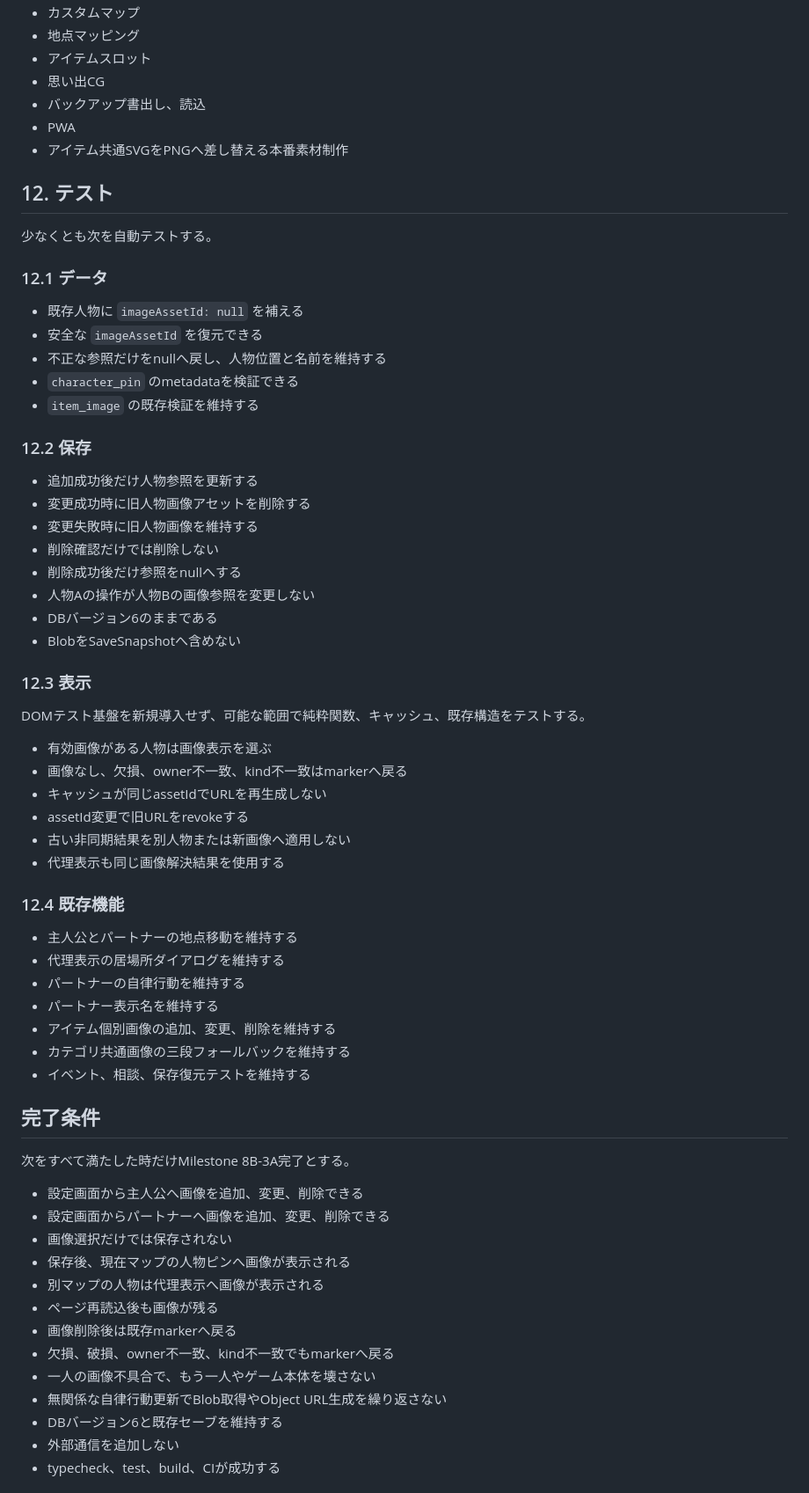
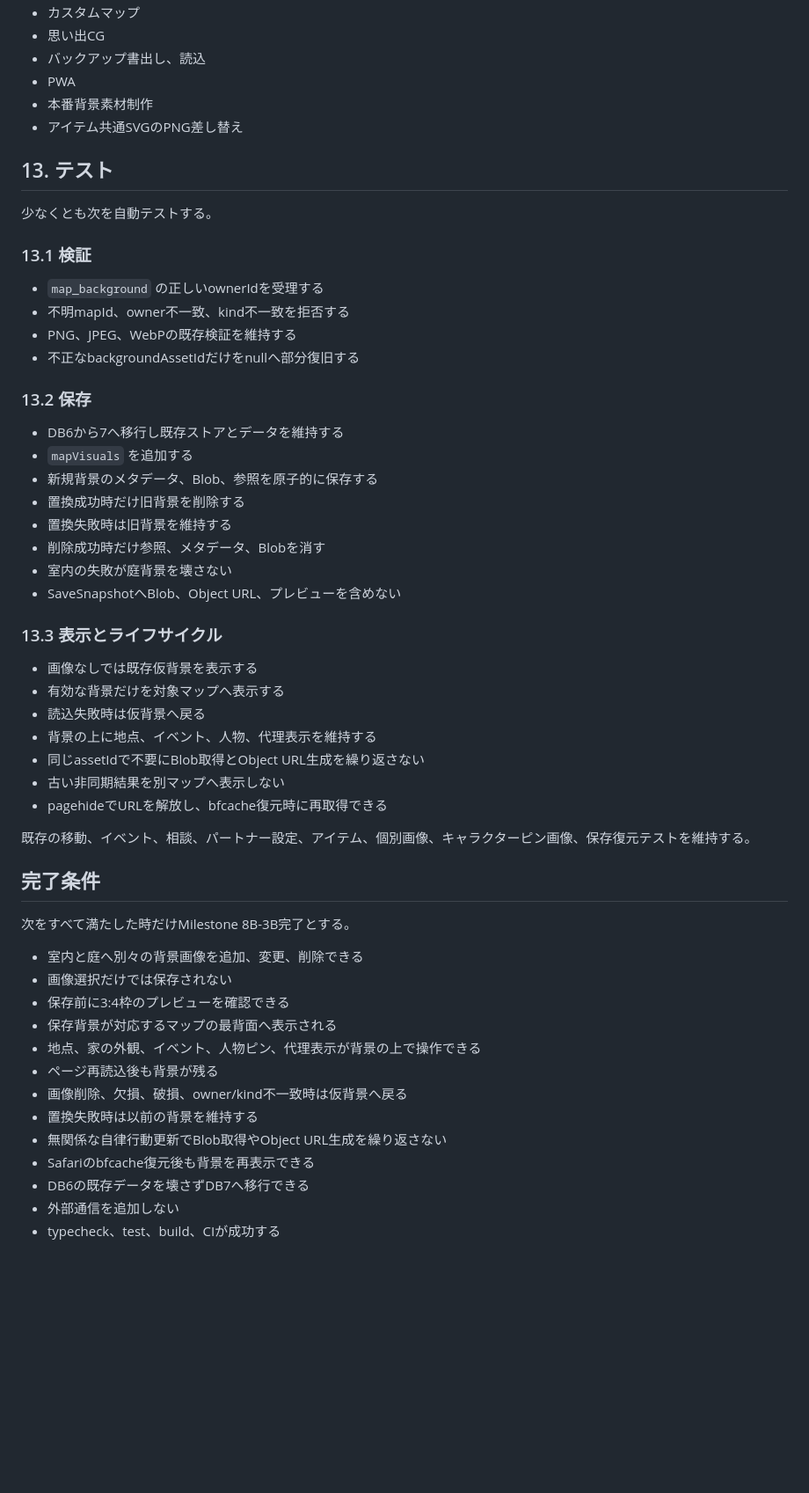
Before and after one commit to 417yuki/days_together, a Markdown page: docs/NEXT_TASK.md, the part around one of its changes. Shown at 88% size. Drawn GitHub-style; blank space fills up the shorter version.

```diff
--- a/docs/NEXT_TASK.md
+++ b/docs/NEXT_TASK.md
@@ -291,70 +301,59 @@ DBバージョンは6のまま、既存 `assets`、`assetBlobs`、`characters`
 - カスタムマップ
-- 地点マッピング
-- アイテムスロット
 - 思い出CG
 - バックアップ書出し、読込
 - PWA
-- アイテム共通SVGをPNGへ差し替える本番素材制作
+- 本番背景素材制作
+- アイテム共通SVGのPNG差し替え
 
-## 12. テスト
+## 13. テスト
 
 少なくとも次を自動テストする。
 
-### 12.1 データ
+### 13.1 検証
 
-- 既存人物に `imageAssetId: null` を補える
-- 安全な `imageAssetId` を復元できる
-- 不正な参照だけをnullへ戻し、人物位置と名前を維持する
-- `character_pin` のmetadataを検証できる
-- `item_image` の既存検証を維持する
+- `map_background` の正しいownerIdを受理する
+- 不明mapId、owner不一致、kind不一致を拒否する
+- PNG、JPEG、WebPの既存検証を維持する
+- 不正なbackgroundAssetIdだけをnullへ部分復旧する
 
-### 12.2 保存
+### 13.2 保存
 
-- 追加成功後だけ人物参照を更新する
-- 変更成功時に旧人物画像アセットを削除する
-- 変更失敗時に旧人物画像を維持する
-- 削除確認だけでは削除しない
-- 削除成功後だけ参照をnullへする
-- 人物Aの操作が人物Bの画像参照を変更しない
-- DBバージョン6のままである
-- BlobをSaveSnapshotへ含めない
+- DB6から7へ移行し既存ストアとデータを維持する
+- `mapVisuals` を追加する
+- 新規背景のメタデータ、Blob、参照を原子的に保存する
+- 置換成功時だけ旧背景を削除する
+- 置換失敗時は旧背景を維持する
+- 削除成功時だけ参照、メタデータ、Blobを消す
+- 室内の失敗が庭背景を壊さない
+- SaveSnapshotへBlob、Object URL、プレビューを含めない
 
-### 12.3 表示
+### 13.3 表示とライフサイクル
 
-DOMテスト基盤を新規導入せず、可能な範囲で純粋関数、キャッシュ、既存構造をテストする。
+- 画像なしでは既存仮背景を表示する
+- 有効な背景だけを対象マップへ表示する
+- 読込失敗時は仮背景へ戻る
+- 背景の上に地点、イベント、人物、代理表示を維持する
+- 同じassetIdで不要にBlob取得とObject URL生成を繰り返さない
+- 古い非同期結果を別マップへ表示しない
+- pagehideでURLを解放し、bfcache復元時に再取得できる
 
-- 有効画像がある人物は画像表示を選ぶ
-- 画像なし、欠損、owner不一致、kind不一致はmarkerへ戻る
-- キャッシュが同じassetIdでURLを再生成しない
-- assetId変更で旧URLをrevokeする
-- 古い非同期結果を別人物または新画像へ適用しない
-- 代理表示も同じ画像解決結果を使用する
-
-### 12.4 既存機能
-
-- 主人公とパートナーの地点移動を維持する
-- 代理表示の居場所ダイアログを維持する
-- パートナーの自律行動を維持する
-- パートナー表示名を維持する
-- アイテム個別画像の追加、変更、削除を維持する
-- カテゴリ共通画像の三段フォールバックを維持する
-- イベント、相談、保存復元テストを維持する
+既存の移動、イベント、相談、パートナー設定、アイテム、個別画像、キャラクターピン画像、保存復元テストを維持する。
 
 ## 完了条件
 
-次をすべて満たした時だけMilestone 8B-3A完了とする。
+次をすべて満たした時だけMilestone 8B-3B完了とする。
 
-- 設定画面から主人公へ画像を追加、変更、削除できる
-- 設定画面からパートナーへ画像を追加、変更、削除できる
+- 室内と庭へ別々の背景画像を追加、変更、削除できる
 - 画像選択だけでは保存されない
-- 保存後、現在マップの人物ピンへ画像が表示される
-- 別マップの人物は代理表示へ画像が表示される
-- ページ再読込後も画像が残る
-- 画像削除後は既存markerへ戻る
-- 欠損、破損、owner不一致、kind不一致でもmarkerへ戻る
-- 一人の画像不具合で、もう一人やゲーム本体を壊さない
+- 保存前に3:4枠のプレビューを確認できる
+- 保存背景が対応するマップの最背面へ表示される
+- 地点、家の外観、イベント、人物ピン、代理表示が背景の上で操作できる
+- ページ再読込後も背景が残る
+- 画像削除、欠損、破損、owner/kind不一致時は仮背景へ戻る
+- 置換失敗時は以前の背景を維持する
 - 無関係な自律行動更新でBlob取得やObject URL生成を繰り返さない
-- DBバージョン6と既存セーブを維持する
+- Safariのbfcache復元後も背景を再表示できる
+- DB6の既存データを壊さずDB7へ移行できる
 - 外部通信を追加しない
 - typecheck、test、build、CIが成功する
 
```
Also changed, not shown: other parts of docs/NEXT_TASK.md (+214 -205 lines).
